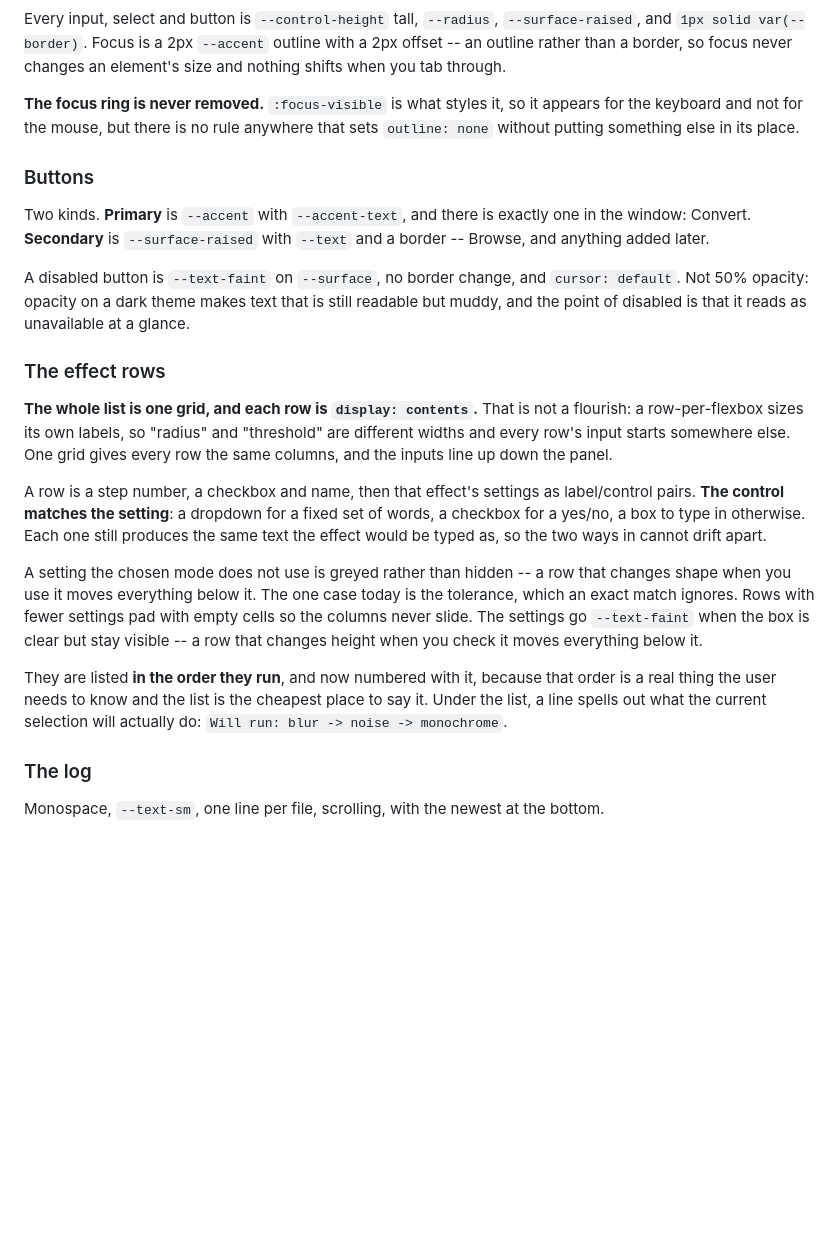
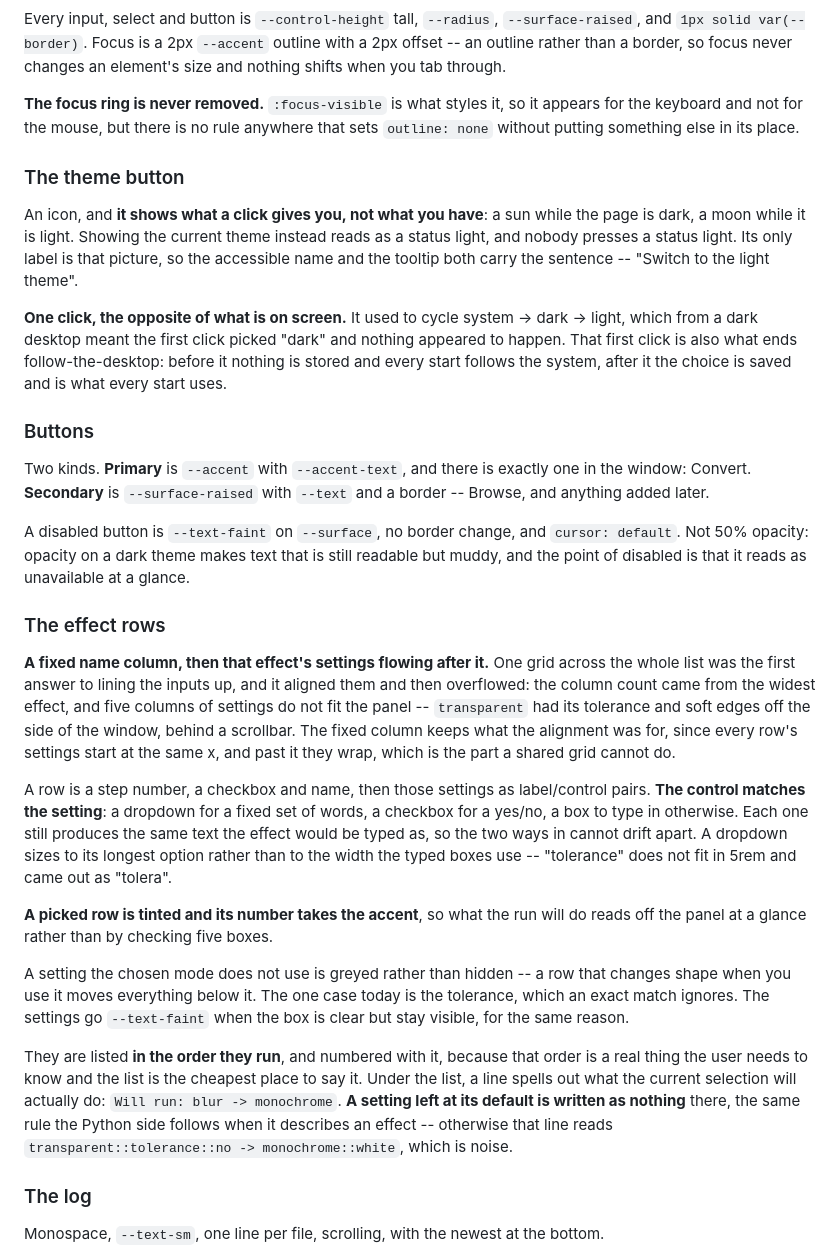
Before and after one commit to MShojaa/Image-Convertor, a Markdown page: docs/design-system.md, the part around the change. GitHub-like rendering; blank space fills up the shorter version.

Commit message:
Document the toggle, the effects panel and the output button
The design system still described the effects list as one grid across
every row, which is the thing that overflowed, and had nothing about the
theme button beyond it being a button.

Co-Authored-By: Claude Opus 5 <noreply@anthropic.com>

```diff
--- a/docs/design-system.md
+++ b/docs/design-system.md
@@ -204,6 +204,20 @@ focus never changes an element's size and nothing shifts when you tab through.
 appears for the keyboard and not for the mouse, but there is no rule anywhere
 that sets `outline: none` without putting something else in its place.
 
+### The theme button
+
+An icon, and **it shows what a click gives you, not what you have**: a sun while
+the page is dark, a moon while it is light. Showing the current theme instead
+reads as a status light, and nobody presses a status light. Its only label is
+that picture, so the accessible name and the tooltip both carry the sentence --
+"Switch to the light theme".
+
+**One click, the opposite of what is on screen.** It used to cycle system ->
+dark -> light, which from a dark desktop meant the first click picked "dark" and
+nothing appeared to happen. That first click is also what ends
+follow-the-desktop: before it nothing is stored and every start follows the
+system, after it the choice is saved and is what every start uses.
+
 ### Buttons
 
 Two kinds. **Primary** is `--accent` with `--accent-text`, and there is exactly
@@ -217,27 +231,37 @@ unavailable at a glance.
 
 ### The effect rows
 
-**The whole list is one grid, and each row is `display: contents`.** That is not
-a flourish: a row-per-flexbox sizes its own labels, so "radius" and "threshold"
-are different widths and every row's input starts somewhere else. One grid gives
-every row the same columns, and the inputs line up down the panel.
+**A fixed name column, then that effect's settings flowing after it.** One grid
+across the whole list was the first answer to lining the inputs up, and it
+aligned them and then overflowed: the column count came from the widest effect,
+and five columns of settings do not fit the panel -- `transparent` had its
+tolerance and soft edges off the side of the window, behind a scrollbar. The
+fixed column keeps what the alignment was for, since every row's settings start
+at the same x, and past it they wrap, which is the part a shared grid cannot do.
 
-A row is a step number, a checkbox and name, then that effect's settings as
+A row is a step number, a checkbox and name, then those settings as
 label/control pairs. **The control matches the setting**: a dropdown for a fixed
 set of words, a checkbox for a yes/no, a box to type in otherwise. Each one
 still produces the same text the effect would be typed as, so the two ways in
-cannot drift apart.
+cannot drift apart. A dropdown sizes to its longest option rather than to the
+width the typed boxes use -- "tolerance" does not fit in 5rem and came out as
+"tolera".
+
+**A picked row is tinted and its number takes the accent**, so what the run will
+do reads off the panel at a glance rather than by checking five boxes.
 
 A setting the chosen mode does not use is greyed rather than hidden -- a row
-that changes shape when you use it moves everything below it. The one case
-today is the tolerance, which an exact match ignores. Rows with fewer settings pad with empty cells so the columns
-never slide. The settings go `--text-faint` when the box is clear but stay
-visible -- a row that changes height when you check it moves everything below it.
+that changes shape when you use it moves everything below it. The one case today
+is the tolerance, which an exact match ignores. The settings go `--text-faint`
+when the box is clear but stay visible, for the same reason.
 
-They are listed **in the order they run**, and now numbered with it, because
-that order is a real thing the user needs to know and the list is the cheapest
-place to say it. Under the list, a line spells out what the current selection
-will actually do: `Will run: blur -> noise -> monochrome`.
+They are listed **in the order they run**, and numbered with it, because that
+order is a real thing the user needs to know and the list is the cheapest place
+to say it. Under the list, a line spells out what the current selection will
+actually do: `Will run: blur -> monochrome`. **A setting left at its default is
+written as nothing** there, the same rule the Python side follows when it
+describes an effect -- otherwise that line reads
+`transparent::tolerance::no -> monochrome::white`, which is noise.
 
 ### The log
 
```
Also changed, not shown: README.md (+10 -4 lines).
